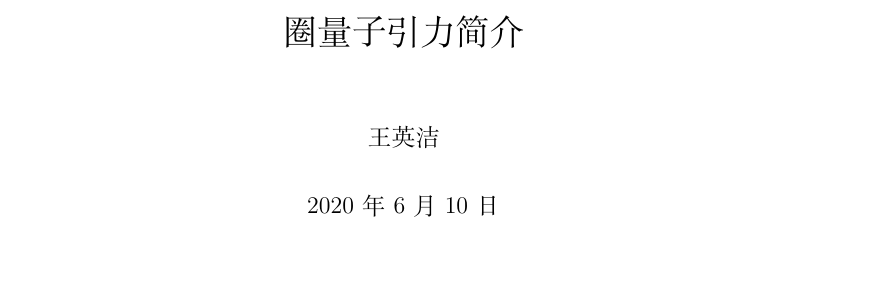
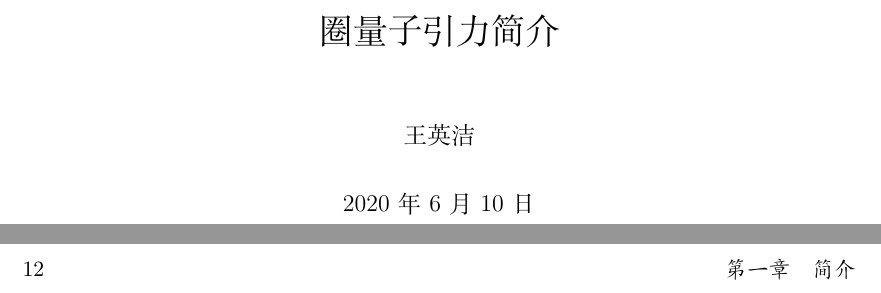
Before and after one commit to GaugeAndGravity/Notes-on-Loop-Quantum-Gravity, a LaTeX book (NotesOnLQG.tex): part of page 1 of 73 before the commit and two parts of pages 1 and 12 of 73 after it, the two joined at a grey line, cut so that both start at the same text, the shorter picture padded with empty space. Compiled offline with XeLaTeX.

Commit message:
geometry加居中选项

```diff
--- a/NotesOnLQG.tex
+++ b/NotesOnLQG.tex
@@ -17,6 +18,7 @@
 
 \geometry{
 	a4paper,
+	centering
 	% scale=0.75
 }
 
```
Also changed, not shown: NotesOnLQG.tex (3 more changed lines).
